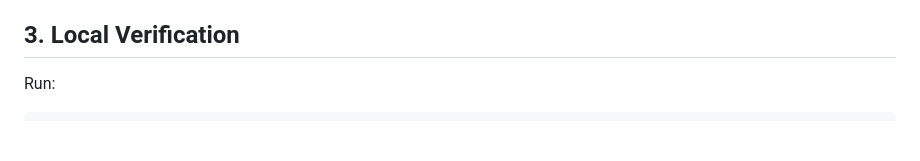
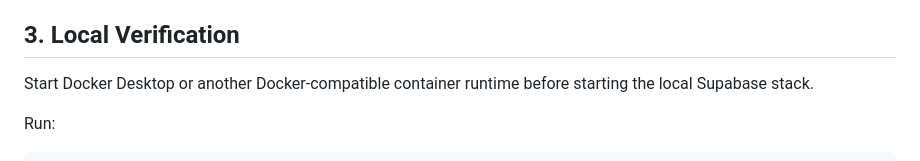
Before and after one commit to JessePeplinski/vibe-storefront, a Markdown page: docs/deployment-checklist.md, the part around the change. Drawn GitHub-style; blank space fills up the shorter version.

```diff
--- a/docs/deployment-checklist.md
+++ b/docs/deployment-checklist.md
@@ -57,6 +57,8 @@ OpenAI:
 - Leave `CODEX_MODEL=gpt-5.3-codex` unless the app is intentionally retargeted.
 
 ## 3. Local Verification
+
+Start Docker Desktop or another Docker-compatible container runtime before starting the local Supabase stack.
 
 Run:
 
```
Also changed, not shown: README.md (+2 -0 lines).
